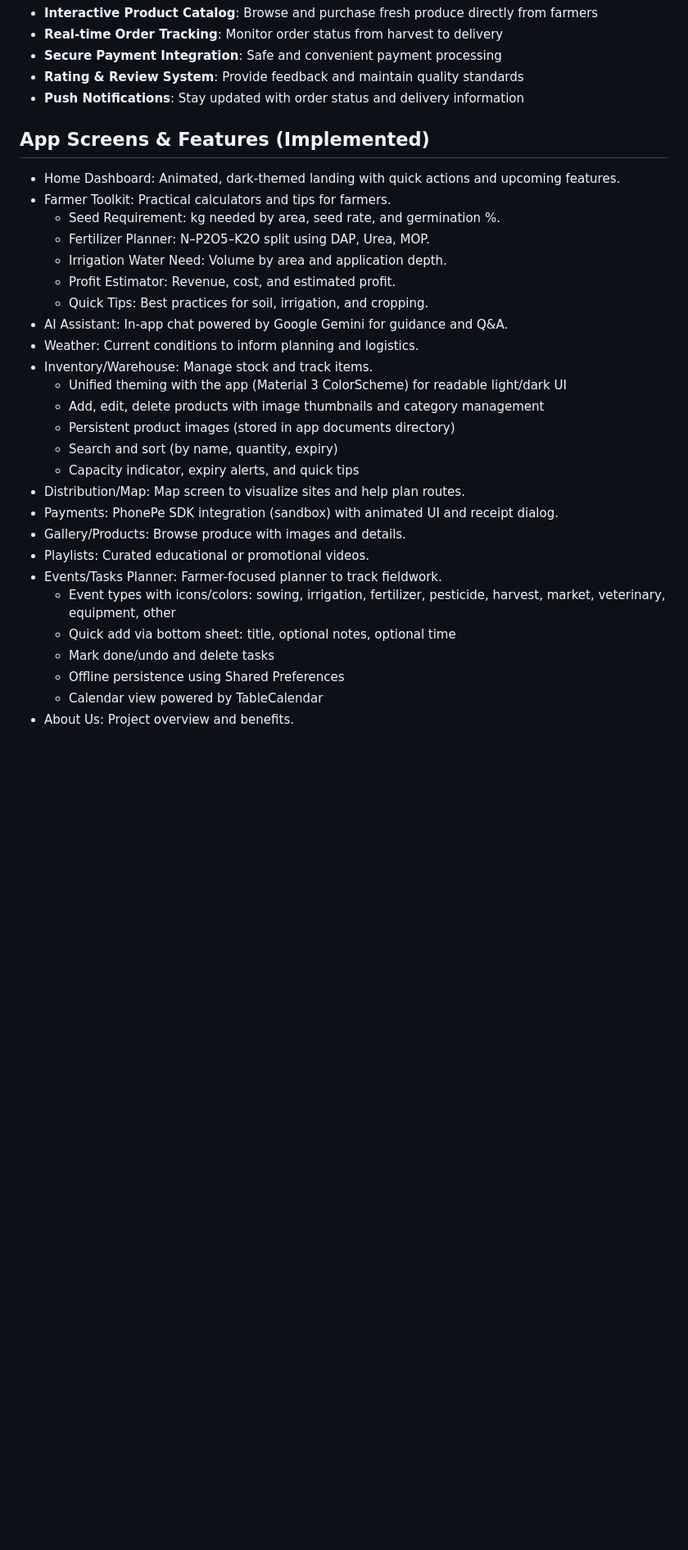
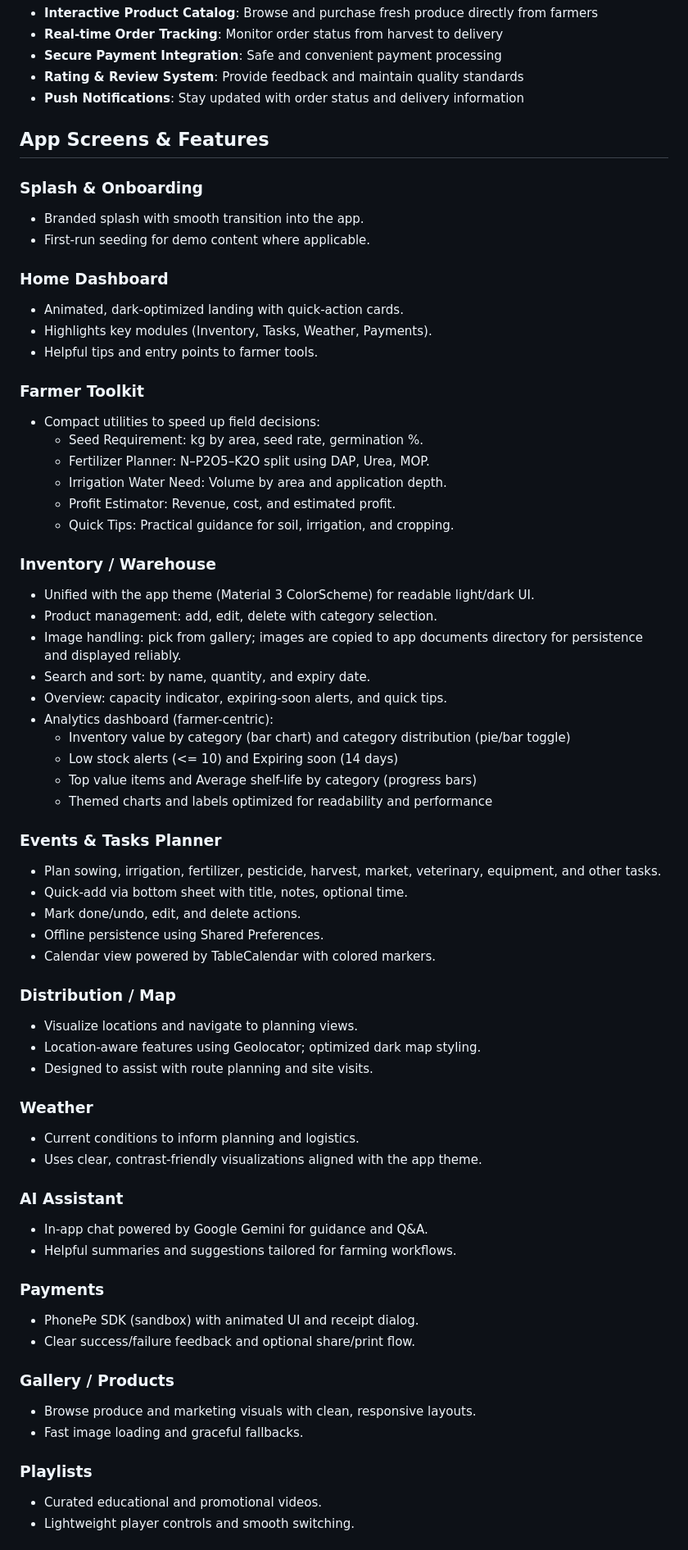
Before and after one commit to Utkarshmhatre/Assistant_For_Farmers, a Markdown page: README.md, the part around one of its changes. Shown at 82% size. GitHub-like rendering; blank space fills up the shorter version.

Commit message:
Enhance README: Update app features, improve structure, and add detailed descriptions for new functionalities

```diff
--- a/README.md
+++ b/README.md
@@ -22,31 +22,66 @@ FarmAssistX is a revolutionary Flutter-based mobile marketplace that bridges the
 - **Rating & Review System**: Provide feedback and maintain quality standards
 - **Push Notifications**: Stay updated with order status and delivery information
 
-## App Screens & Features (Implemented)
+## App Screens & Features
 
-- Home Dashboard: Animated, dark-themed landing with quick actions and upcoming features.
-- Farmer Toolkit: Practical calculators and tips for farmers.
-	- Seed Requirement: kg needed by area, seed rate, and germination %.
+### Splash & Onboarding
+- Branded splash with smooth transition into the app.
+- First-run seeding for demo content where applicable.
+
+### Home Dashboard
+- Animated, dark-optimized landing with quick-action cards.
+- Highlights key modules (Inventory, Tasks, Weather, Payments).
+- Helpful tips and entry points to farmer tools.
+
+### Farmer Toolkit
+- Compact utilities to speed up field decisions:
+	- Seed Requirement: kg by area, seed rate, germination %.
 	- Fertilizer Planner: N–P2O5–K2O split using DAP, Urea, MOP.
 	- Irrigation Water Need: Volume by area and application depth.
 	- Profit Estimator: Revenue, cost, and estimated profit.
-	- Quick Tips: Best practices for soil, irrigation, and cropping.
-- AI Assistant: In-app chat powered by Google Gemini for guidance and Q&A.
-- Weather: Current conditions to inform planning and logistics.
-- Inventory/Warehouse: Manage stock and track items.
-	- Unified theming with the app (Material 3 ColorScheme) for readable light/dark UI
-	- Add, edit, delete products with image thumbnails and category management
-	- Persistent product images (stored in app documents directory)
-	- Search and sort (by name, quantity, expiry)
-	- Capacity indicator, expiry alerts, and quick tips
-- Distribution/Map: Map screen to visualize sites and help plan routes.
-- Payments: PhonePe SDK integration (sandbox) with animated UI and receipt dialog.
-- Gallery/Products: Browse produce with images and details.
-- Playlists: Curated educational or promotional videos.
-- Events/Tasks Planner: Farmer-focused planner to track fieldwork.
-	- Event types with icons/colors: sowing, irrigation, fertilizer, pesticide, harvest, market, veterinary, equipment, other
-	- Quick add via bottom sheet: title, optional notes, optional time
-	- Mark done/undo and delete tasks
-	- Offline persistence using Shared Preferences
-	- Calendar view powered by TableCalendar
-- About Us: Project overview and benefits.
+	- Quick Tips: Practical guidance for soil, irrigation, and cropping.
+
+### Inventory / Warehouse
+- Unified with the app theme (Material 3 ColorScheme) for readable light/dark UI.
+- Product management: add, edit, delete with category selection.
+- Image handling: pick from gallery; images are copied to app documents directory for persistence and displayed reliably.
+- Search and sort: by name, quantity, and expiry date.
+- Overview: capacity indicator, expiring-soon alerts, and quick tips.
+- Analytics dashboard (farmer-centric):
+	- Inventory value by category (bar chart) and category distribution (pie/bar toggle)
+	- Low stock alerts (<= 10) and Expiring soon (14 days)
+	- Top value items and Average shelf-life by category (progress bars)
+	- Themed charts and labels optimized for readability and performance
+
+### Events & Tasks Planner
+- Plan sowing, irrigation, fertilizer, pesticide, harvest, market, veterinary, equipment, and other tasks.
+- Quick-add via bottom sheet with title, notes, optional time.
+- Mark done/undo, edit, and delete actions.
+- Offline persistence using Shared Preferences.
+- Calendar view powered by TableCalendar with colored markers.
+
+### Distribution / Map
+- Visualize locations and navigate to planning views.
+- Location-aware features using Geolocator; optimized dark map styling.
+- Designed to assist with route planning and site visits.
+
+### Weather
+- Current conditions to inform planning and logistics.
+- Uses clear, contrast-friendly visualizations aligned with the app theme.
+
+### AI Assistant
+- In-app chat powered by Google Gemini for guidance and Q&A.
+- Helpful summaries and suggestions tailored for farming workflows.
+
+### Payments
+- PhonePe SDK (sandbox) with animated UI and receipt dialog.
+- Clear success/failure feedback and optional share/print flow.
+
+### Gallery / Products
+- Browse produce and marketing visuals with clean, responsive layouts.
+- Fast image loading and graceful fallbacks.
+
+### Playlists
+- Curated educational and promotional videos.
+- Lightweight player controls and smooth switching.
+
```
Also changed, not shown: other parts of README.md (+2 -24 lines).
